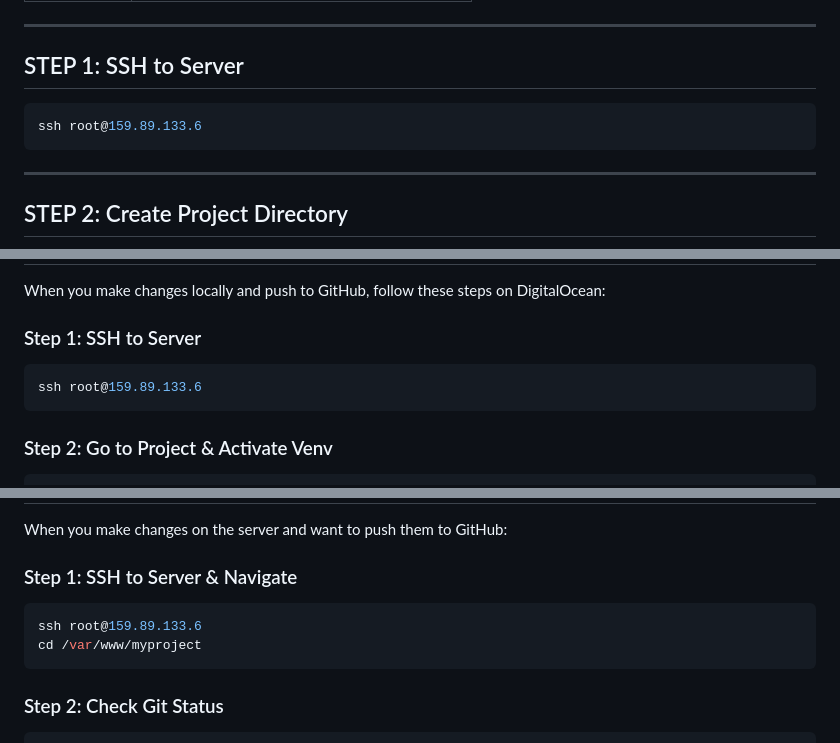
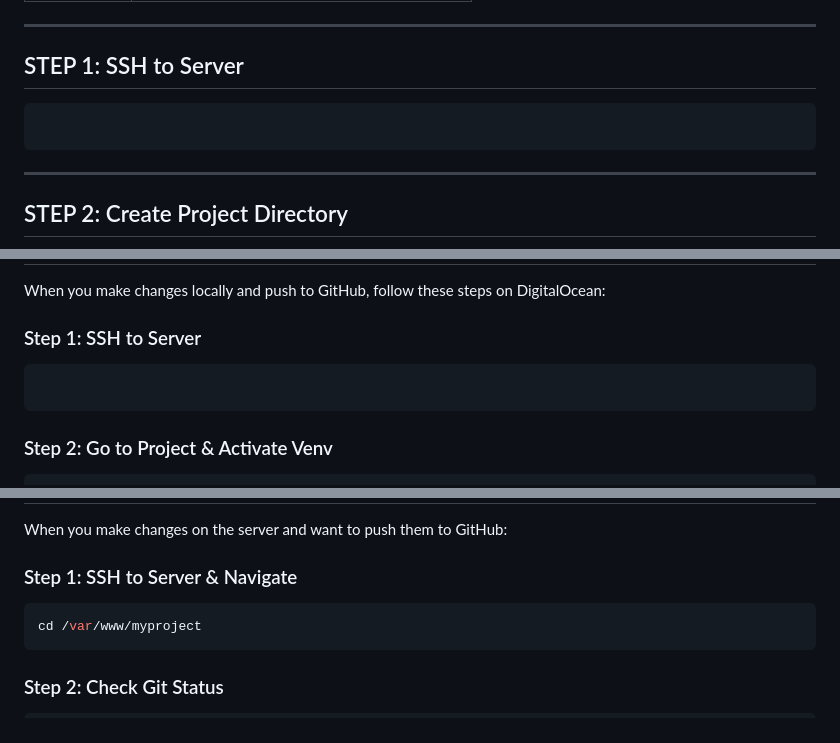
Before and after one commit to AbdulHakeemPH40/online_dashboard, a Markdown page: docs/digita_ocean.md, 3 parts joined by grey strips. GitHub-like rendering.

````diff
--- a/docs/digita_ocean.md
+++ b/docs/digita_ocean.md
@@ -15,7 +15,6 @@
 
 ## STEP 1: SSH to Server
 ```bash
-ssh root@159.89.133.6
 ```
 
 ---
@@ -315,7 +313,6 @@ When you make changes locally and push to GitHub, follow these steps on DigitalO
 
 ### Step 1: SSH to Server
 ```bash
-ssh root@159.89.133.6
 ```
 
 ### Step 2: Go to Project & Activate Venv
@@ -378,7 +375,6 @@ When you make changes on the server and want to push them to GitHub:
 
 ### Step 1: SSH to Server & Navigate
 ```bash
-ssh root@159.89.133.6
 cd /var/www/myproject
 ```
 
````
Also changed, not shown: other parts of docs/digita_ocean.md (+3 -4 lines).
